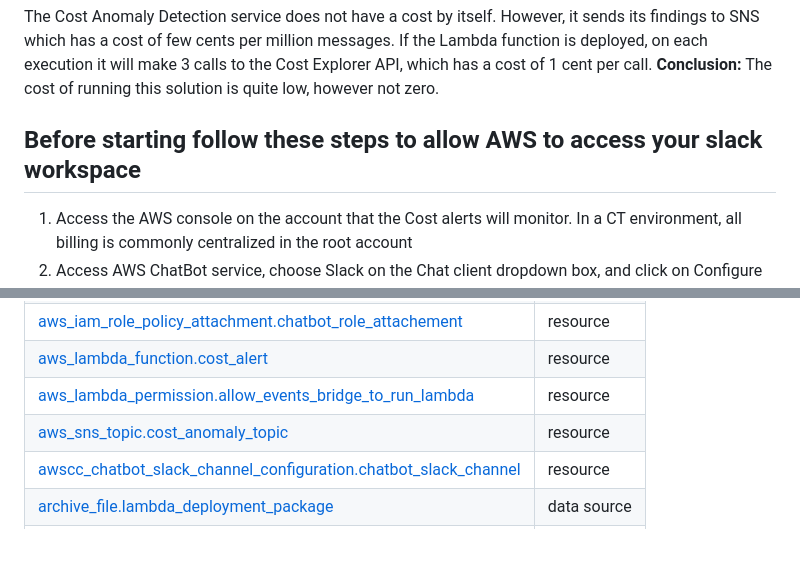
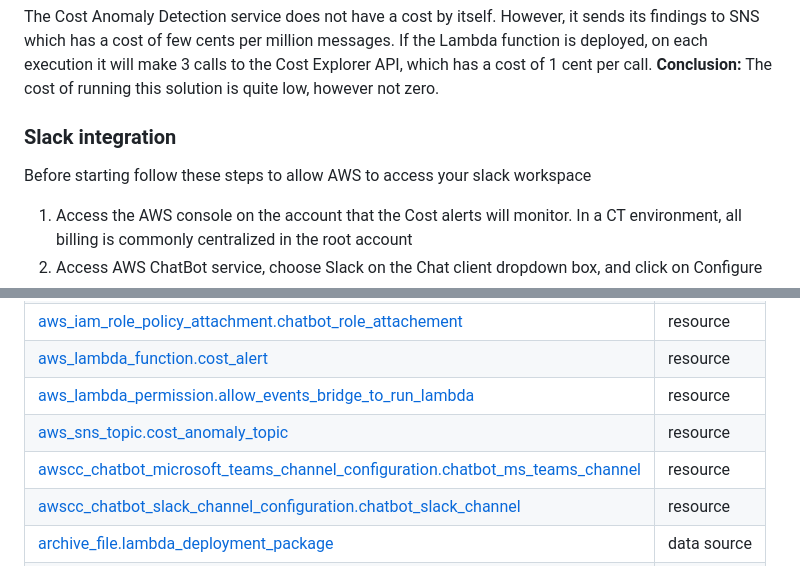
Before and after one commit to dannybrody/terraform-aws-cost-anomaly-detection, a Markdown page: README.md, 2 parts joined by grey strips. Rendered like a GitHub page; blank space fills up the shorter version.

```diff
--- a/README.md
+++ b/README.md
@@ -21,7 +21,9 @@ The Cost Anomaly Detection service does not have a cost by itself. However, it s
 If the Lambda function is deployed, on each execution it will make 3 calls to the Cost Explorer API, which has a cost of 1 cent per call.
 **Conclusion:** The cost of running this solution is quite low, however not zero.
 
-## Before starting follow these steps to allow AWS to access your slack workspace
+### Slack integration
+
+Before starting follow these steps to allow AWS to access your slack workspace
 
 1. Access the AWS console on the account that the Cost alerts will monitor. In a CT environment, all billing is commonly centralized in the root account
 2. Access AWS ChatBot service, choose Slack on the Chat client dropdown box, and click on Configure Client
@@ -82,6 +99,7 @@ No modules.
 | [aws_lambda_function.cost_alert](https://registry.terraform.io/providers/hashicorp/aws/latest/docs/resources/lambda_function) | resource |
 | [aws_lambda_permission.allow_events_bridge_to_run_lambda](https://registry.terraform.io/providers/hashicorp/aws/latest/docs/resources/lambda_permission) | resource |
 | [aws_sns_topic.cost_anomaly_topic](https://registry.terraform.io/providers/hashicorp/aws/latest/docs/resources/sns_topic) | resource |
+| [awscc_chatbot_microsoft_teams_channel_configuration.chatbot_ms_teams_channel](https://registry.terraform.io/providers/hashicorp/awscc/latest/docs/resources/chatbot_microsoft_teams_channel_configuration) | resource |
 | [awscc_chatbot_slack_channel_configuration.chatbot_slack_channel](https://registry.terraform.io/providers/hashicorp/awscc/latest/docs/resources/chatbot_slack_channel_configuration) | resource |
 | [archive_file.lambda_deployment_package](https://registry.terraform.io/providers/hashicorp/archive/2.4.0/docs/data-sources/file) | data source |
 | [aws_caller_identity.current](https://registry.terraform.io/providers/hashicorp/aws/latest/docs/data-sources/caller_identity) | data source |
```
Also changed, not shown: other parts of README.md (+25 -6 lines), docs/images/chatbot_screenshot_4.png (added), docs/images/chatbot_screenshot_5.png (added), 7 other files.
